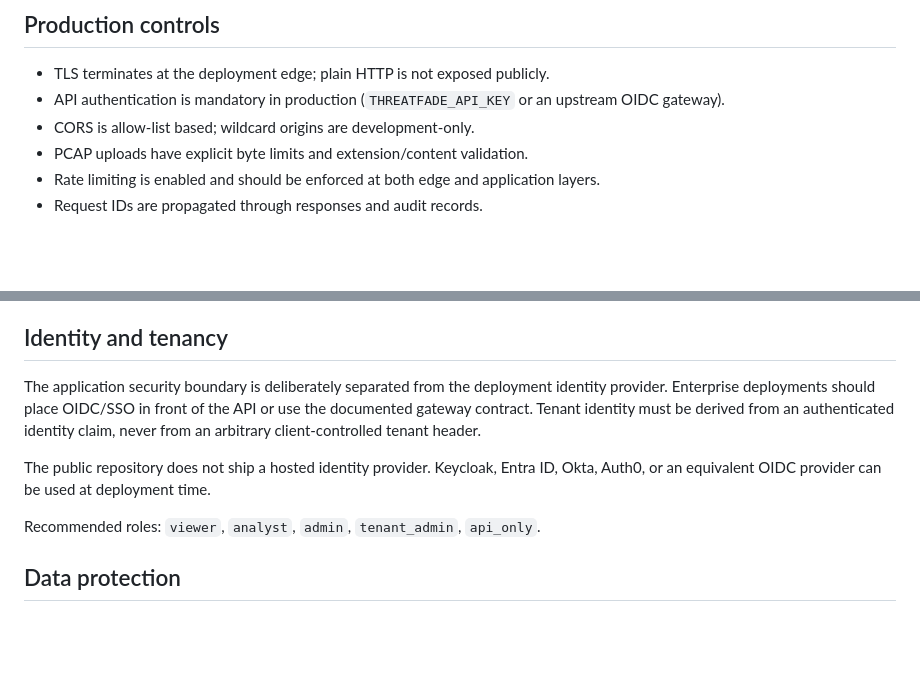
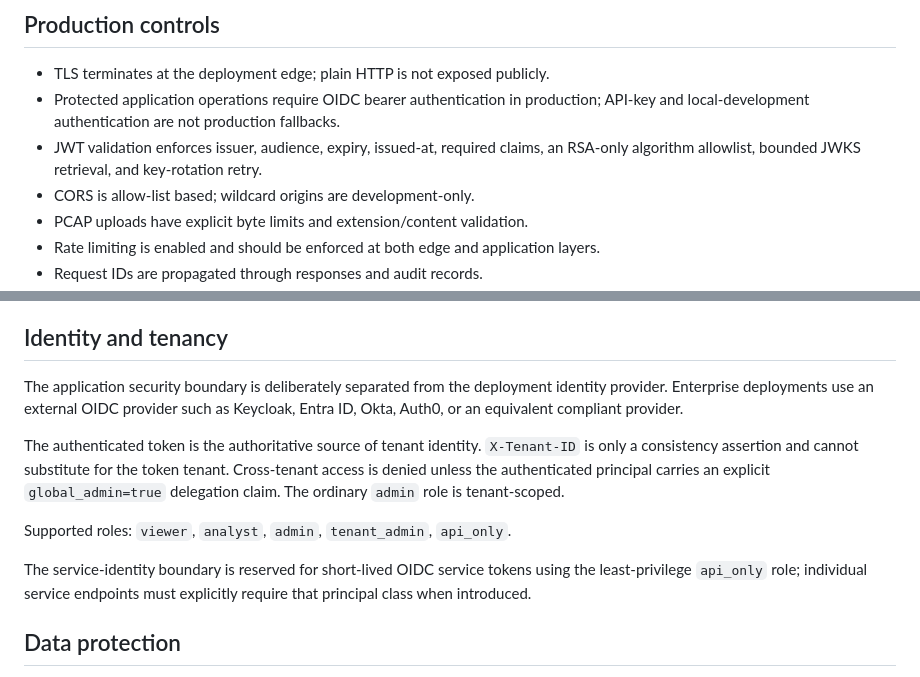
Before and after one commit to LloydCoder/tinlance-threatfade, a Markdown page: docs/ENTERPRISE_READINESS.md, 2 parts joined by grey strips. GitHub-like rendering; blank space fills up the shorter version.

Commit message:
docs(group-8): reconcile enterprise identity guidance with production OIDC boundary

```diff
--- a/docs/ENTERPRISE_READINESS.md
+++ b/docs/ENTERPRISE_READINESS.md
@@ -9,7 +9,8 @@ ThreatFade's engineering controls are aligned to OWASP ASVS 5.0, NIST CSF 2.0, s
 ## Production controls
 
 - TLS terminates at the deployment edge; plain HTTP is not exposed publicly.
-- API authentication is mandatory in production (`THREATFADE_API_KEY` or an upstream OIDC gateway).
+- Protected application operations require OIDC bearer authentication in production; API-key and local-development authentication are not production fallbacks.
+- JWT validation enforces issuer, audience, expiry, issued-at, required claims, an RSA-only algorithm allowlist, bounded JWKS retrieval, and key-rotation retry.
 - CORS is allow-list based; wildcard origins are development-only.
 - PCAP uploads have explicit byte limits and extension/content validation.
 - Rate limiting is enabled and should be enforced at both edge and application layers.
@@ -23,11 +24,13 @@ ThreatFade's engineering controls are aligned to OWASP ASVS 5.0, NIST CSF 2.0, s
 
 ## Identity and tenancy
 
-The application security boundary is deliberately separated from the deployment identity provider. Enterprise deployments should place OIDC/SSO in front of the API or use the documented gateway contract. Tenant identity must be derived from an authenticated identity claim, never from an arbitrary client-controlled tenant header.
+The application security boundary is deliberately separated from the deployment identity provider. Enterprise deployments use an external OIDC provider such as Keycloak, Entra ID, Okta, Auth0, or an equivalent compliant provider.
 
-The public repository does not ship a hosted identity provider. Keycloak, Entra ID, Okta, Auth0, or an equivalent OIDC provider can be used at deployment time.
+The authenticated token is the authoritative source of tenant identity. `X-Tenant-ID` is only a consistency assertion and cannot substitute for the token tenant. Cross-tenant access is denied unless the authenticated principal carries an explicit `global_admin=true` delegation claim. The ordinary `admin` role is tenant-scoped.
 
-Recommended roles: `viewer`, `analyst`, `admin`, `tenant_admin`, `api_only`.
+Supported roles: `viewer`, `analyst`, `admin`, `tenant_admin`, `api_only`.
+
+The service-identity boundary is reserved for short-lived OIDC service tokens using the least-privilege `api_only` role; individual service endpoints must explicitly require that principal class when introduced.
 
 ## Data protection
 
```
